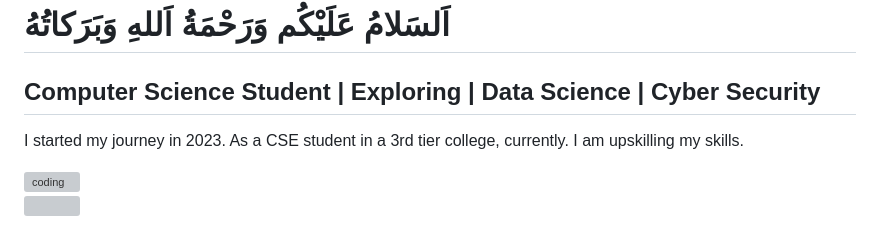
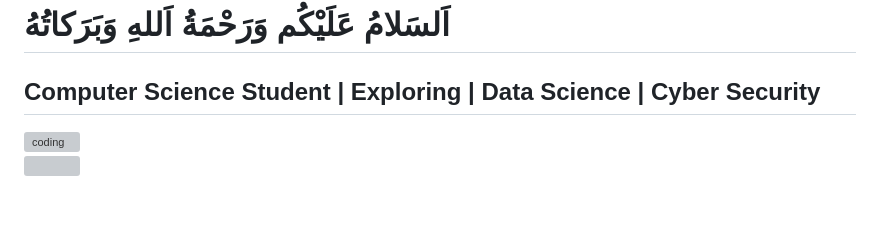
Before and after one commit to n4itr0-07/Testing-Repo, a Markdown page: README.md, the part around the change. Drawn GitHub-style; blank space fills up the shorter version; grey boxes are pictures that could not be loaded.

```diff
--- a/README.md
+++ b/README.md
@@ -7,7 +7,6 @@
 Computer Science Student | Exploring | Data Science | Cyber Security
 --------------------------------------------------------------------
 
-I started my journey in 2023. As a CSE student in a 3rd tier college, currently. I am upskilling my skills.
 
 
 
```
